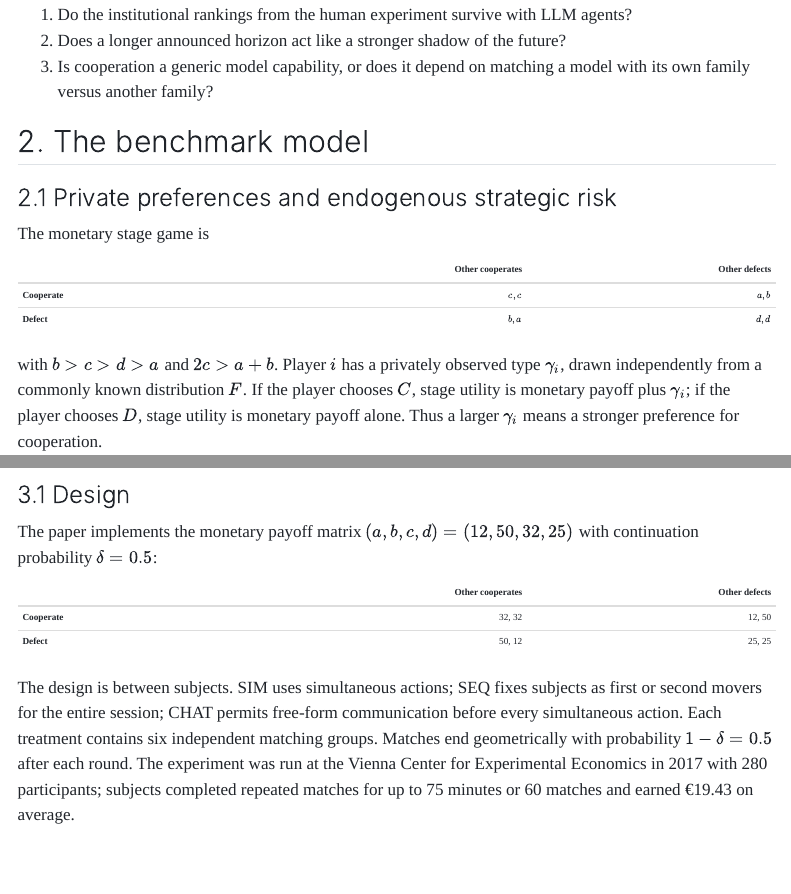
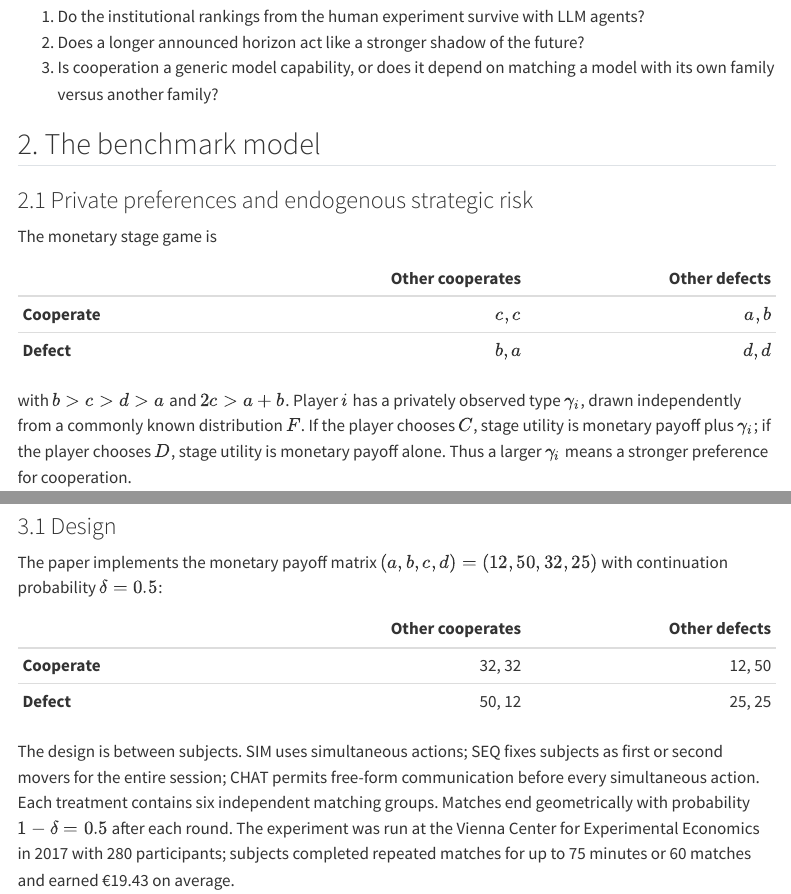
Before and after one commit to apoorvalal/lludens, a Quarto document (notebooks/in_silico_varieties_repeated_games.qmd): the page in a window 1100 px wide, from 1160 px down before the commit and from 1120 px down after it, so that both start at the same text, and a second part further down, joined at a grey line. Rendered offline with R 4.5, knitr and Pandoc in place of Quarto, with nearby package versions; some code elsewhere in the file could not run offline; menus at the side of the page are left out.

Commit message:
Restore default Quarto paper layout

```diff
--- a/notebooks/in_silico_varieties_repeated_games.css
+++ /dev/null
@@ -1,35 +0,0 @@
-body {
-  color: #20242a;
-  font-family: Georgia, "Times New Roman", serif;
-}
-
-h1,
-h2,
-h3,
-.title {
-  font-family: Inter, -apple-system, BlinkMacSystemFont, "Segoe UI", sans-serif;
-}
-
-#quarto-content {
-  max-width: 980px;
-}
-
-.abstract {
-  background: #f5f7fa;
-  border-left: 4px solid #355c7d;
-  margin: 1.25rem 0 2rem;
-  padding: 1rem 1.2rem;
-}
-
-.callout {
-  font-family: Inter, -apple-system, BlinkMacSystemFont, "Segoe UI", sans-serif;
-}
-
-table {
-  font-size: 0.92rem;
-}
-
-figcaption {
-  color: #555;
-  font-size: 0.9rem;
-}
--- a/notebooks/in_silico_varieties_repeated_games.qmd
+++ b/notebooks/in_silico_varieties_repeated_games.qmd
@@ -8,10 +8,8 @@ format:
     toc: true
     toc-depth: 2
     embed-resources: true
-    css: in_silico_varieties_repeated_games.css
     code-fold: true
     code-summary: "Show analysis code"
-    theme: cosmo
     fig-format: svg
     smooth-scroll: true
 execute:
```
Also changed, not shown: notebooks/in_silico_varieties_repeated_games.html.
